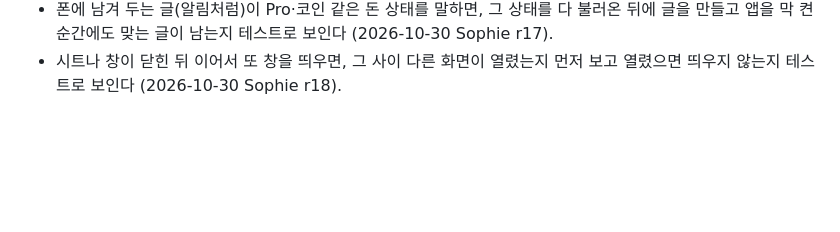
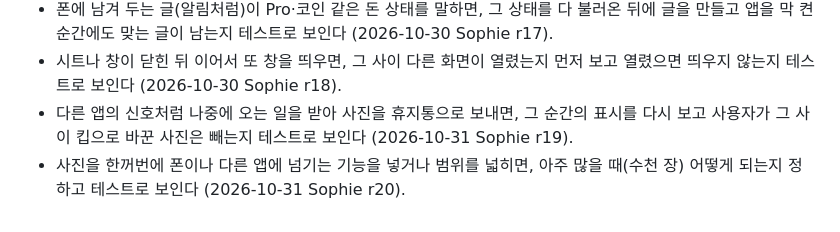
Before and after one commit to LetsBeLikeSophie/Mehh, a Markdown page: CLAUDE.md, the part around the change. Drawn GitHub-style; blank space fills up the shorter version.

Commit message:
규칙 r19·r20 (2026-10-31 Sophie)
Co-Authored-By: Claude Opus 5.5 <noreply@anthropic.com>

```diff
--- a/CLAUDE.md
+++ b/CLAUDE.md
@@ -40,3 +40,5 @@
 - 갤러리를 다시 읽는 동안에도 할 수 있는 일(휴지통으로 보내기 등)을 만들면, 그 일을 다시 읽는 도중에 해도 다 읽은 뒤 결과가 되돌아가지 않는지 테스트로 보인다 (2026-10-29 Sophie r16).
 - 폰에 남겨 두는 글(알림처럼)이 Pro·코인 같은 돈 상태를 말하면, 그 상태를 다 불러온 뒤에 글을 만들고 앱을 막 켠 순간에도 맞는 글이 남는지 테스트로 보인다 (2026-10-30 Sophie r17).
 - 시트나 창이 닫힌 뒤 이어서 또 창을 띄우면, 그 사이 다른 화면이 열렸는지 먼저 보고 열렸으면 띄우지 않는지 테스트로 보인다 (2026-10-30 Sophie r18).
+- 다른 앱의 신호처럼 나중에 오는 일을 받아 사진을 휴지통으로 보내면, 그 순간의 표시를 다시 보고 사용자가 그 사이 킵으로 바꾼 사진은 빼는지 테스트로 보인다 (2026-10-31 Sophie r19).
+- 사진을 한꺼번에 폰이나 다른 앱에 넘기는 기능을 넣거나 범위를 넓히면, 아주 많을 때(수천 장) 어떻게 되는지 정하고 테스트로 보인다 (2026-10-31 Sophie r20).
```
